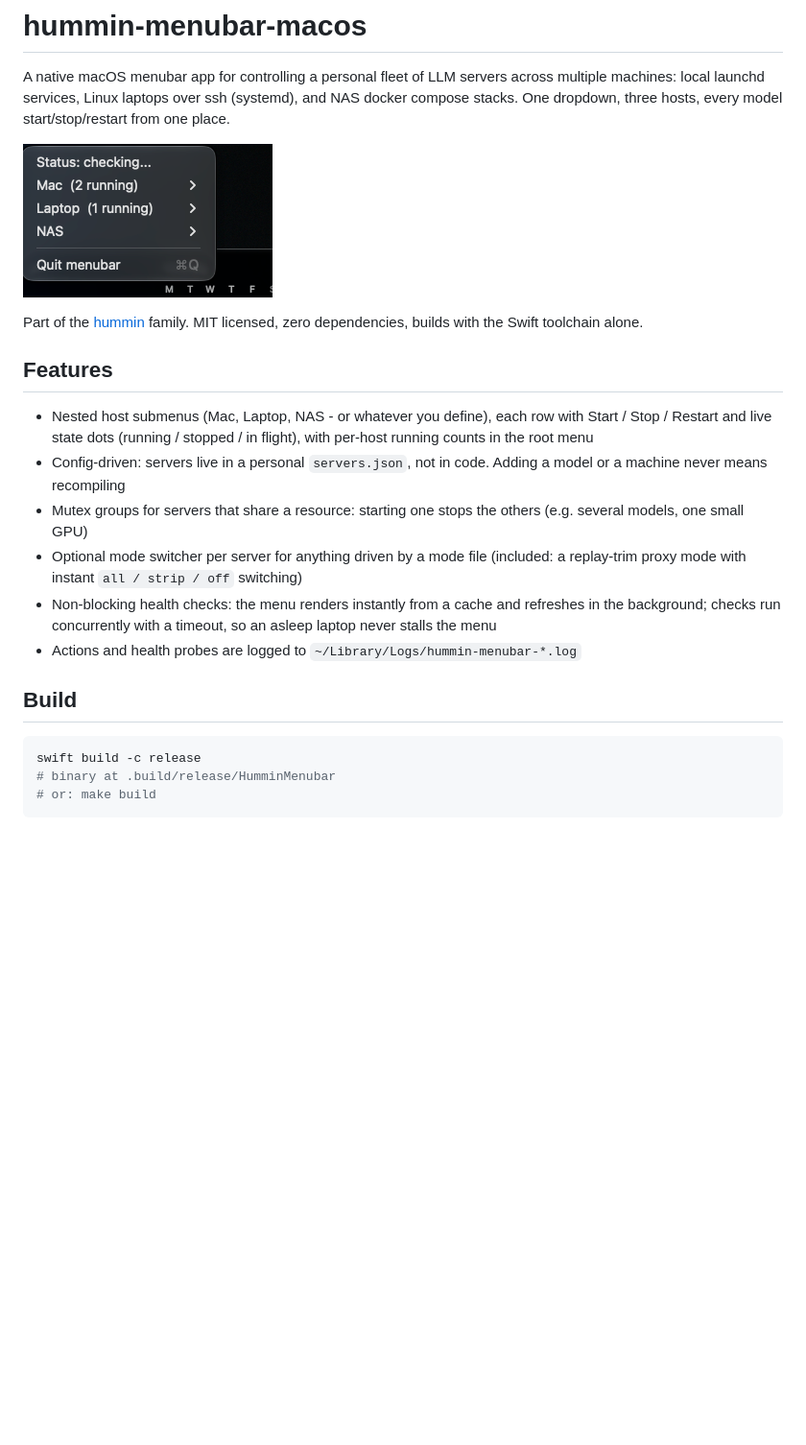
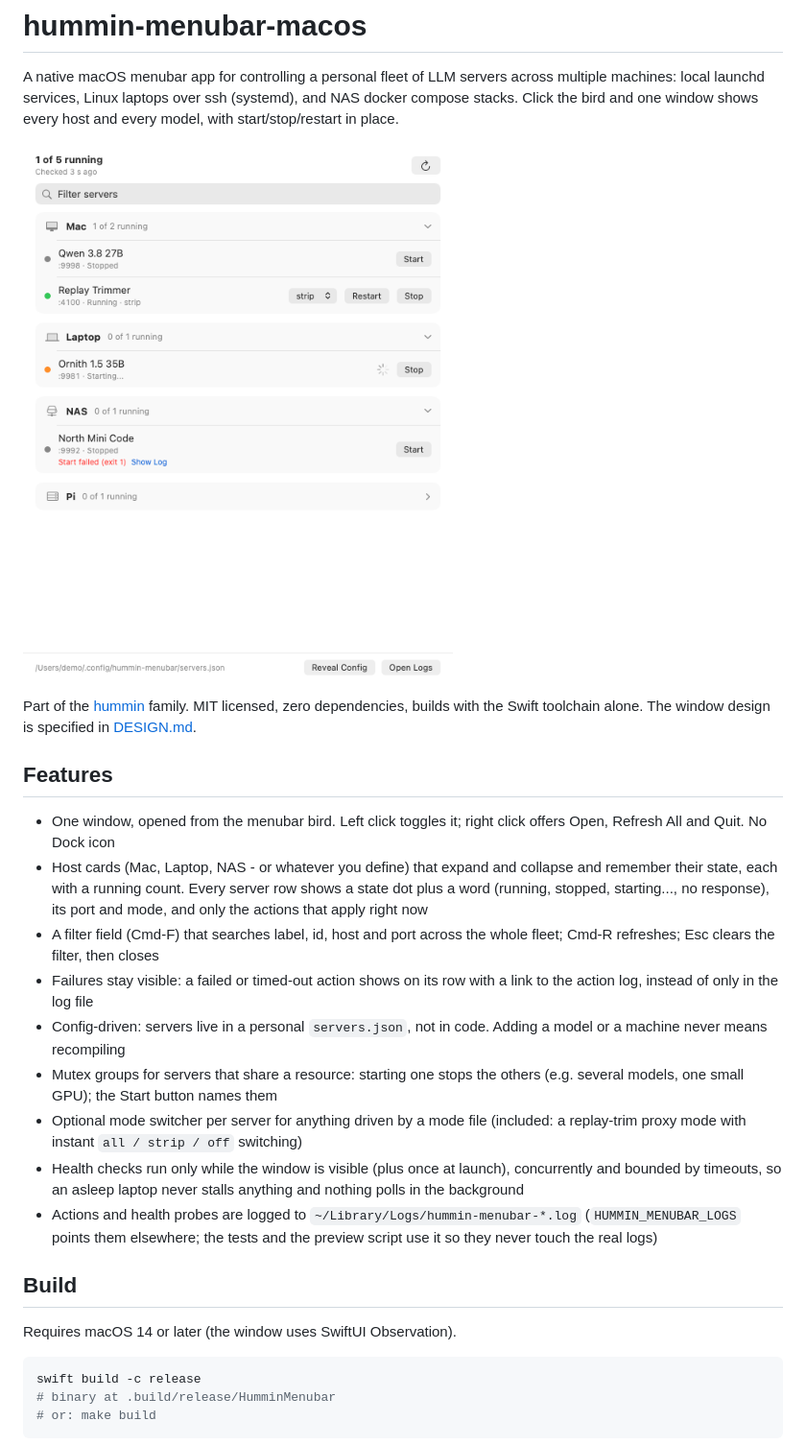
Before and after one commit to rennf93/hummin-menubar-macos, a Markdown page: README.md, the part around the change. Shown at 96% size. Rendered like a GitHub page; pictures changed too: docs/menu.png (deleted), docs/window.png (added); blank space fills up the shorter version.

````diff
--- a/README.md
+++ b/README.md
@@ -2,32 +2,44 @@
 
 A native macOS menubar app for controlling a personal fleet of LLM servers
 across multiple machines: local launchd services, Linux laptops over ssh
-(systemd), and NAS docker compose stacks. One dropdown, three hosts, every
-model start/stop/restart from one place.
+(systemd), and NAS docker compose stacks. Click the bird and one window shows
+every host and every model, with start/stop/restart in place.
 
-![menu](docs/menu.png)
+![window](docs/window.png)
 
 Part of the [hummin](https://github.com/rennf93/hummin) family. MIT licensed,
-zero dependencies, builds with the Swift toolchain alone.
+zero dependencies, builds with the Swift toolchain alone. The window design is
+specified in [DESIGN.md](DESIGN.md).
 
 ## Features
 
-- Nested host submenus (Mac, Laptop, NAS - or whatever you define), each row
-  with Start / Stop / Restart and live state dots (running / stopped / in
-  flight), with per-host running counts in the root menu
+- One window, opened from the menubar bird. Left click toggles it; right
+  click offers Open, Refresh All and Quit. No Dock icon
+- Host cards (Mac, Laptop, NAS - or whatever you define) that expand and
+  collapse and remember their state, each with a running count. Every server
+  row shows a state dot plus a word (running, stopped, starting..., no
+  response), its port and mode, and only the actions that apply right now
+- A filter field (Cmd-F) that searches label, id, host and port across the
+  whole fleet; Cmd-R refreshes; Esc clears the filter, then closes
+- Failures stay visible: a failed or timed-out action shows on its row with a
+  link to the action log, instead of only in the log file
 - Config-driven: servers live in a personal `servers.json`, not in code. Adding
   a model or a machine never means recompiling
 - Mutex groups for servers that share a resource: starting one stops the
-  others (e.g. several models, one small GPU)
+  others (e.g. several models, one small GPU); the Start button names them
 - Optional mode switcher per server for anything driven by a mode file
   (included: a replay-trim proxy mode with instant `all / strip / off`
   switching)
-- Non-blocking health checks: the menu renders instantly from a cache and
-  refreshes in the background; checks run concurrently with a timeout, so an
-  asleep laptop never stalls the menu
+- Health checks run only while the window is visible (plus once at launch),
+  concurrently and bounded by timeouts, so an asleep laptop never stalls
+  anything and nothing polls in the background
 - Actions and health probes are logged to `~/Library/Logs/hummin-menubar-*.log`
+  (`HUMMIN_MENUBAR_LOGS` points them elsewhere; the tests and the preview
+  script use it so they never touch the real logs)
 
 ## Build
+
+Requires macOS 14 or later (the window uses SwiftUI Observation).
 
 ```bash
 swift build -c release
````
Also changed, not shown: DESIGN.md (added, +174 -0 lines), 12 other files.
